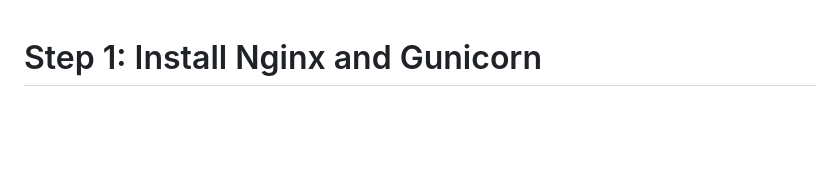
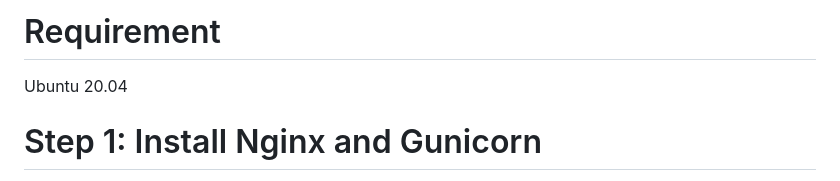
Before and after one commit to minhpb2004/walleye, a Markdown page: README.md, the part around the change. Drawn GitHub-style; blank space fills up the shorter version.

```diff
--- a/README.md
+++ b/README.md
@@ -1,3 +1,6 @@
+# Requirement
+Ubuntu 20.04
+
 # Step 1: Install Nginx and Gunicorn
 
 To get started, you'll need to install Nginx and Gunicorn on your Linux server. You can do this by running the following commands:
```
